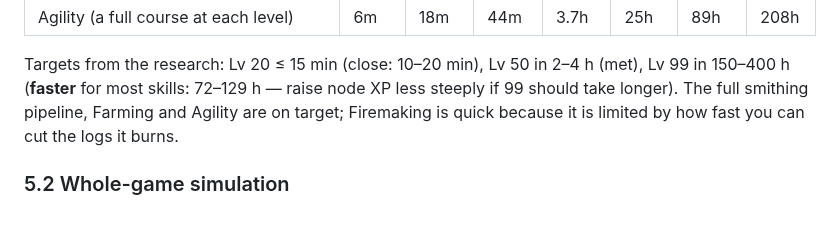
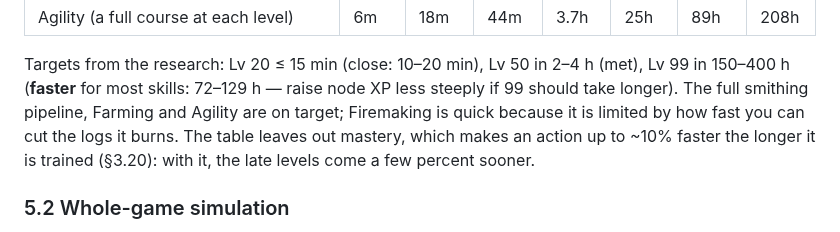
Before and after one commit to tufantr/idle2, a Markdown page: docs/DESIGN.md, the part around the change. GitHub-like rendering.

```diff
--- a/docs/DESIGN.md
+++ b/docs/DESIGN.md
@@ -541,7 +541,9 @@ Rules:
 Targets from the research: Lv 20 ≤ 15 min (close: 10–20 min), Lv 50 in 2–4 h (met), Lv 99 in
 150–400 h (**faster** for most skills: 72–129 h — raise node XP less steeply if 99 should take
 longer). The full smithing pipeline, Farming and Agility are on target; Firemaking is quick because
-it is limited by how fast you can cut the logs it burns.
+it is limited by how fast you can cut the logs it burns. The table leaves out mastery, which makes an
+action up to ~10% faster the longer it is trained (§3.20): with it, the late levels come a few
+percent sooner.
 
 ### 5.2 Whole-game simulation
 
```
Also changed, not shown: docs/ROADMAP.md (+5 -0 lines).
